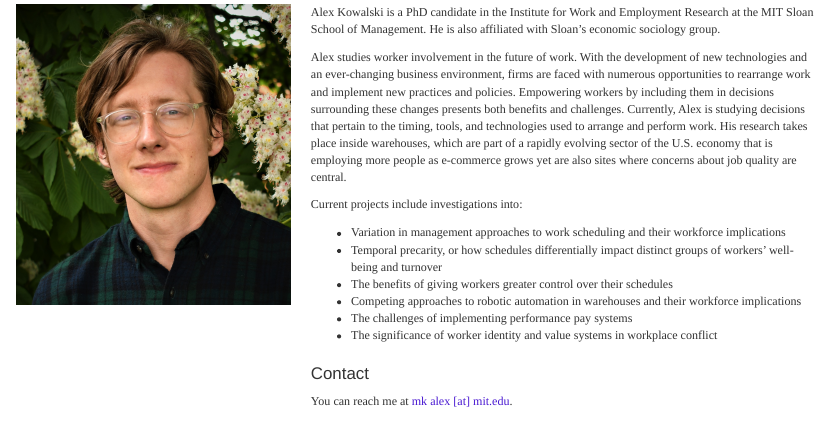
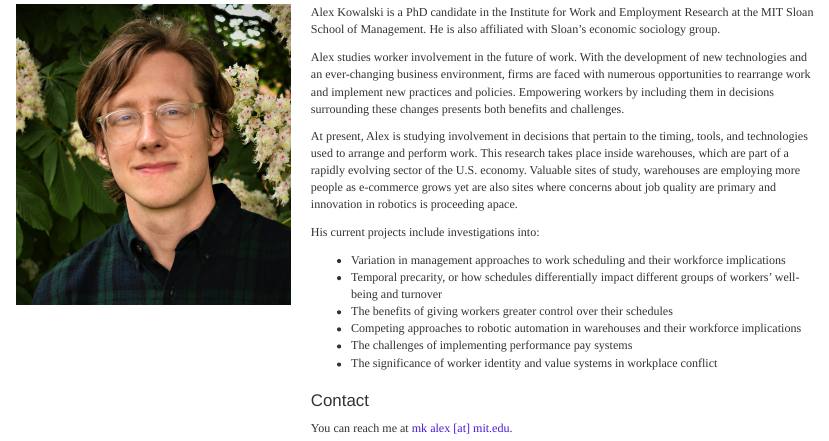
Before and after one commit to alex-m-k/personal, an R Markdown document (personal.Rmd): the page in a window 1100 px wide, from 150 px down. The pictures show the output file personal.html that the author committed with the source, opened offline.

Commit message:
Update body text

```diff
--- a/personal.Rmd
+++ b/personal.Rmd
@@ -57,12 +57,14 @@ $('a.mail').on('click', function(){
 
 Alex Kowalski is a PhD candidate in the Institute for Work and Employment Research at the MIT Sloan School of Management. He is also affiliated with Sloan's economic sociology group.
 
-Alex studies worker involvement in the future of work. With the development of new technologies and an ever-changing business environment, firms are faced with numerous opportunities to rearrange work and implement new practices and policies. Empowering workers by including them in decisions surrounding these changes presents both benefits and challenges. Currently, Alex is studying decisions that pertain to the timing, tools, and technologies used to arrange and perform work. His research takes place inside warehouses, which are part of a rapidly evolving sector of the U.S. economy that is employing more people as e-commerce grows yet are also sites where concerns about job quality are central.
+Alex studies worker involvement in the future of work. With the development of new technologies and an ever-changing business environment, firms are faced with numerous opportunities to rearrange work and implement new practices and policies. Empowering workers by including them in decisions surrounding these changes presents both benefits and challenges.
 
-Current projects include investigations into:
+At present, Alex is studying involvement in decisions that pertain to the timing, tools, and technologies used to arrange and perform work. This research takes place inside warehouses, which are part of a rapidly evolving sector of the U.S. economy. Valuable sites of study, warehouses are employing more people as e-commerce grows yet are also sites where concerns about job quality are primary and innovation in robotics is proceeding apace.
+
+His current projects include investigations into:
 
 - Variation in management approaches to work scheduling and their workforce implications
-- Temporal precarity, or how schedules differentially impact distinct groups of workers' well-being and turnover
+- Temporal precarity, or how schedules differentially impact different groups of workers' well-being and turnover
 - The benefits of giving workers greater control over their schedules
 - Competing approaches to robotic automation in warehouses and their workforce implications
 - The challenges of implementing performance pay systems
```
Also changed, not shown: personal.html.
